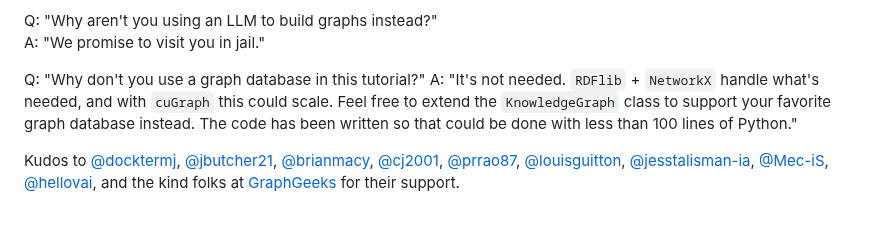
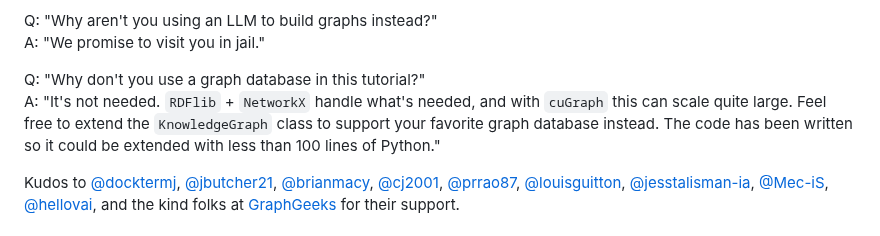
Before and after one commit to DerwenAI/strwythura, a Markdown page: README.md, the part around the change. GitHub-like rendering; folded sections open.

```diff
--- a/README.md
+++ b/README.md
@@ -702,7 +702,7 @@ Q: "Why aren't you using an LLM to build graphs instead?"
 A: "We promise to visit you in jail."
 
 Q: "Why don't you use a graph database in this tutorial?"
-A: "It's not needed. `RDFlib` + `NetworkX` handle what's needed, and with `cuGraph` this could scale. Feel free to extend the `KnowledgeGraph` class to support your favorite graph database instead. The code has been written so that could be done with less than 100 lines of Python."
+A: "It's not needed. `RDFlib` + `NetworkX` handle what's needed, and with `cuGraph` this can scale quite large. Feel free to extend the `KnowledgeGraph` class to support your favorite graph database instead. The code has been written so it could be extended with less than 100 lines of Python."
 
 </details>
 
```
